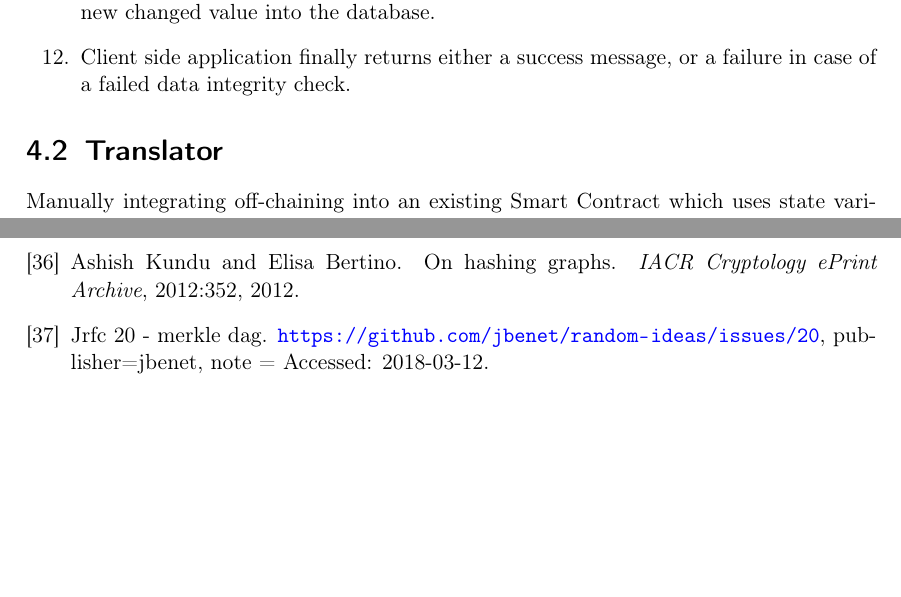
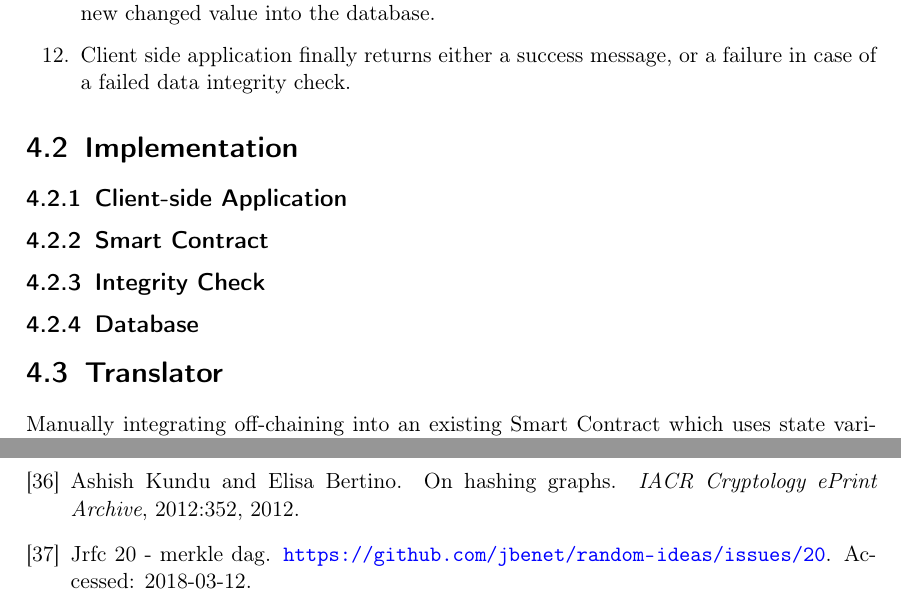
Before and after one commit to JacobEberhardt/offchainer, a LaTeX thesis (documentation/main.tex, which reads documentation/sample.bib): two parts of pages 13 and 42 of 42, joined at a grey line, cut so that both start at the same text, the shorter picture padded with empty space. Compiled offline with pdfLaTeX.

Commit message:
update bib

```diff
--- a/documentation/sample.bib
+++ b/documentation/sample.bib
@@ -335,6 +334,6 @@ url="https://doi.org/10.1007/s00453-003-1076-8"
   note = {Accessed: 2018-03-08}
 }
 
-@misc{futureWork02, title={JRFC 20 - Merkle DAG}, howpublished = {\url{https://github.com/jbenet/random-ideas/issues/20}, publisher={jbenet}, note = {Accessed: 2018-03-12}}}
+@misc{futureWork02, title={JRFC 20 - Merkle DAG}, howpublished = {\url{https://github.com/jbenet/random-ideas/issues/20}}, note = {Accessed: 2018-03-12}}
 
 @misc{etherscan_blocktime, title={Ethereum Average BlockTime Chart}, url={https://etherscan.io/chart/blocktime}, journal={Etherscan}, publisher={Etherscan}}
```
Also changed, not shown: documentation/chapters/04_off-chaining.tex (+1 -1 lines), documentation/sample.bib (1 more changed lines).
